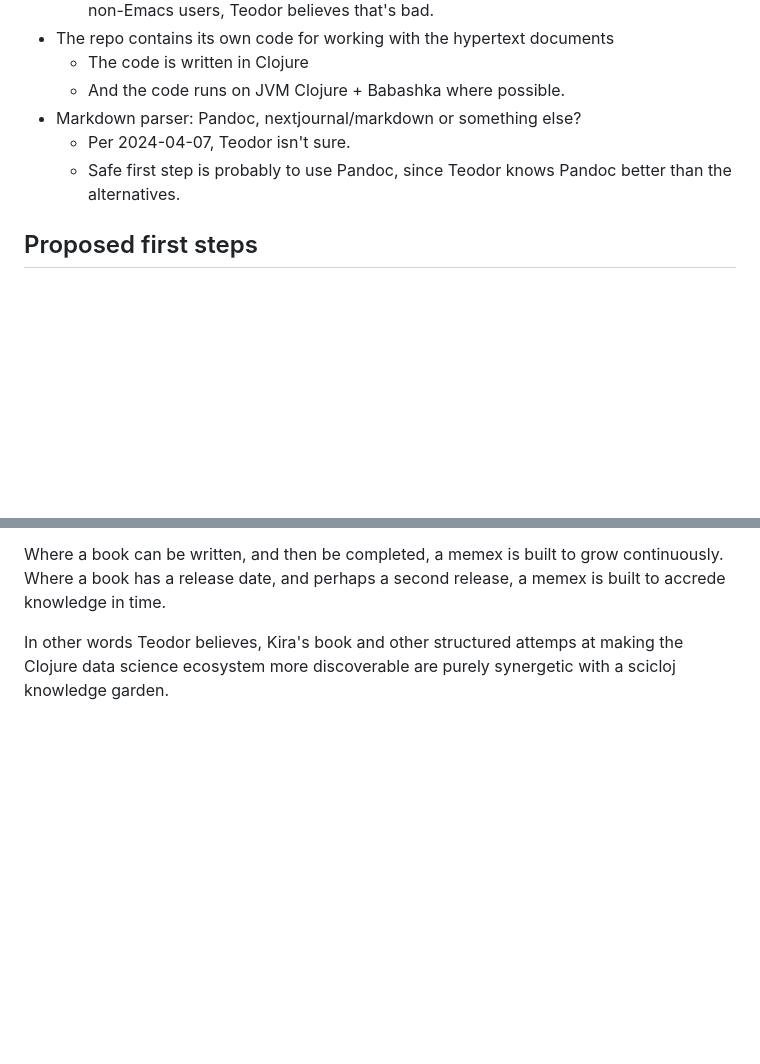
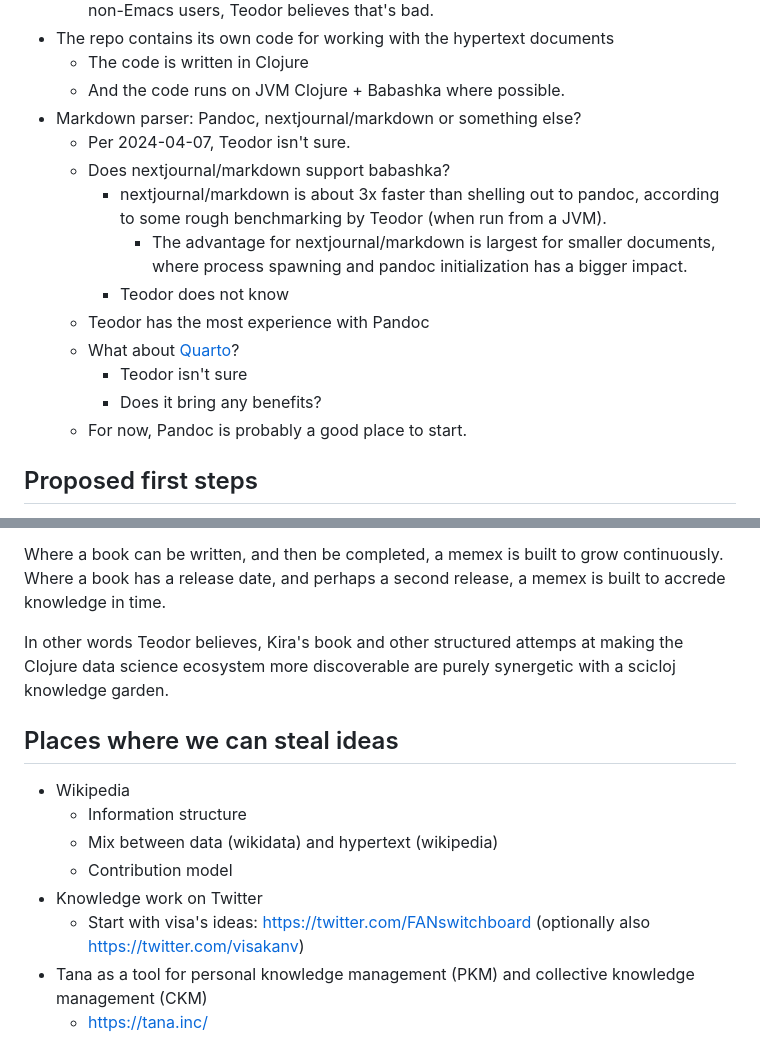
Before and after one commit to teodorlu/scicloj-garden-experiment, a Markdown page: README.md, 2 parts joined by grey strips. Drawn GitHub-style; blank space fills up the shorter version.

Commit message:
readme grows bigger every second!

```diff
--- a/README.md
+++ b/README.md
@@ -41,7 +41,20 @@ This repository is an attempt to be that home.
   - And the code runs on JVM Clojure + Babashka where possible.
 - Markdown parser: Pandoc, nextjournal/markdown or something else?
   - Per 2024-04-07, Teodor isn't sure.
-  - Safe first step is probably to use Pandoc, since Teodor knows Pandoc better than the alternatives.
+  - Does nextjournal/markdown support babashka?
+    - nextjournal/markdown is about 3x faster than shelling out to pandoc, according to some rough benchmarking by Teodor (when run from a JVM).
+      - The advantage for nextjournal/markdown is largest for smaller documents, where process spawning and pandoc initialization has a bigger impact.
+    - Teodor does not know
+  - Teodor has the most experience with Pandoc
+  - What about [Quarto]?
+    - Teodor isn't sure
+    - Does it bring any benefits?
+  - For now, Pandoc is probably a good place to start.
+
+[nextjournal/markdown]: https://github.com/nextjournal/markdown/
+[Quarto]: https://quarto.org/
+[Pandoc]: https://pandoc.org/
+[Babashka]: https://babashka.org/
 
 ## Proposed first steps
 
@@ -70,3 +83,14 @@ Where a book can be written, and then be completed, a memex is built to grow con
 Where a book has a release date, and perhaps a second release, a memex is built to accrede knowledge in time.
 
 In other words Teodor believes, Kira's book and other structured attemps at making the Clojure data science ecosystem more discoverable are purely synergetic with a scicloj knowledge garden.
+
+## Places where we can steal ideas
+
+- Wikipedia
+  - Information structure
+  - Mix between data (wikidata) and hypertext (wikipedia)
+  - Contribution model
+- Knowledge work on Twitter
+  - Start with visa's ideas: https://twitter.com/FANswitchboard (optionally also https://twitter.com/visakanv)
+- Tana as a tool for personal knowledge management (PKM) and collective knowledge management (CKM)
+  - https://tana.inc/
```
